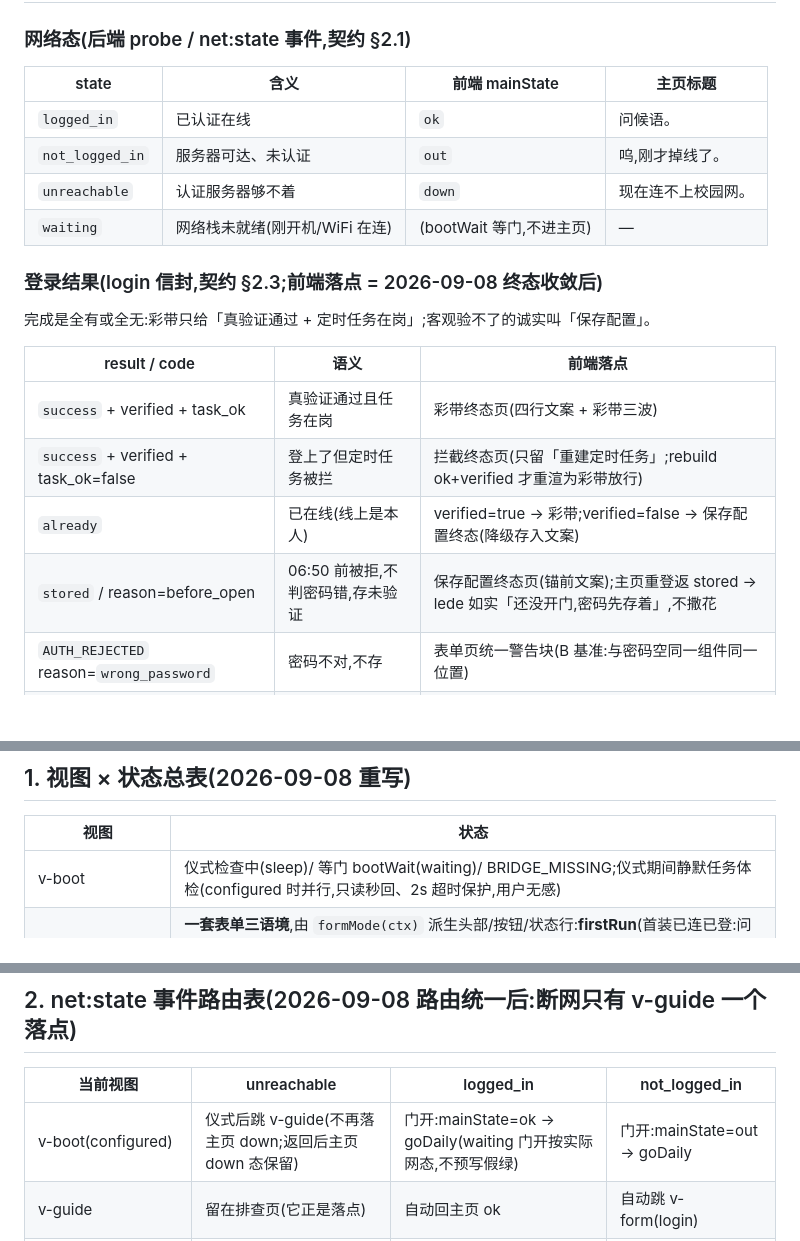
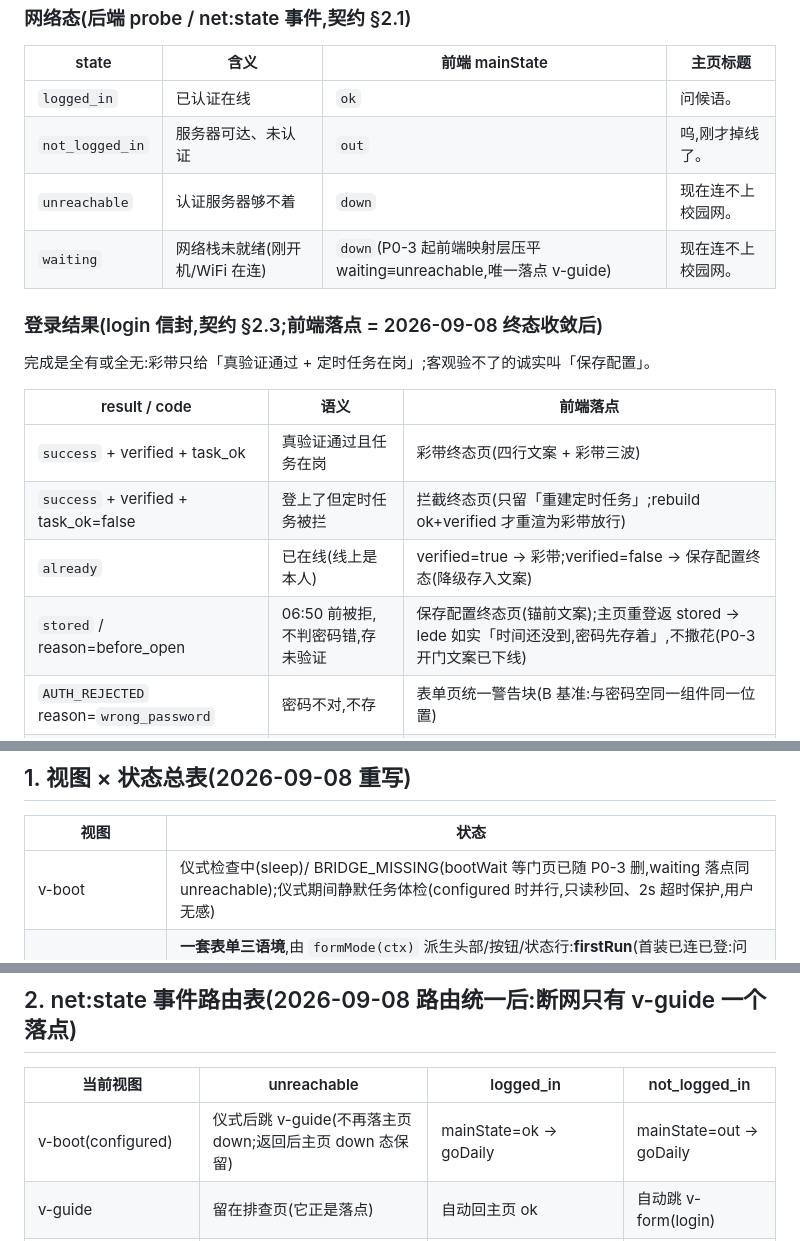
Before and after one commit to ornman/guigui, a Markdown page: docs/prd/guigui-state-matrix.md, 3 parts joined by grey strips. GitHub-like rendering; blank space fills up the shorter version.

Commit message:
docs(matrix): 清 P0-3 遗留的过时标记 — waiting 行改压平语义(≡unreachable 落 v-guide)、stored 锚前文案改「时间还没到」口径、v-boot 行删等门 bootWait、§2 v-boot 行去「门开」措辞;97 行历史修复记录保留原文(2026-09-07 当时事实)

```diff
--- a/docs/prd/guigui-state-matrix.md
+++ b/docs/prd/guigui-state-matrix.md
@@ -15,7 +15,7 @@
 | `logged_in` | 已认证在线 | `ok` | 问候语。 |
 | `not_logged_in` | 服务器可达、未认证 | `out` | 呜,刚才掉线了。 |
 | `unreachable` | 认证服务器够不着 | `down` | 现在连不上校园网。 |
-| `waiting` | 网络栈未就绪(刚开机/WiFi 在连) | (bootWait 等门,不进主页) | — |
+| `waiting` | 网络栈未就绪(刚开机/WiFi 在连) | `down`(P0-3 起前端映射层压平 waiting≡unreachable,唯一落点 v-guide) | 现在连不上校园网。 |
 
 ### 登录结果(login 信封,契约 §2.3;前端落点 = 2026-09-08 终态收敛后)
 
@@ -26,7 +26,7 @@
 | `success` + verified + task_ok | 真验证通过且任务在岗 | 彩带终态页(四行文案 + 彩带三波) |
 | `success` + verified + task_ok=false | 登上了但定时任务被拦 | 拦截终态页(只留「重建定时任务」;rebuild ok+verified 才重渲为彩带放行) |
 | `already` | 已在线(线上是本人) | verified=true → 彩带;verified=false → 保存配置终态(降级存入文案) |
-| `stored` / reason=before_open | 06:50 前被拒,不判密码错,存未验证 | 保存配置终态页(锚前文案);主页重登返 stored → lede 如实「还没开门,密码先存着」,不撒花 |
+| `stored` / reason=before_open | 06:50 前被拒,不判密码错,存未验证 | 保存配置终态页(锚前文案);主页重登返 stored → lede 如实「时间还没到,密码先存着」,不撒花(P0-3 开门文案已下线) |
 | `AUTH_REJECTED` reason=`wrong_password` | 密码不对,不存 | 表单页统一警告块(B 基准:与密码空同一组件同一位置) |
 | `AUTH_REJECTED` reason=`wrong_account` | 学号/运营商选错 | 同上(identify 误抓室友学号的自纠出口) |
 | `AUTH_REJECTED` reason=`bound` | 密码对但绑定被拦 | 同上,「自助服务平台」六字内联可点 |
@@ -50,7 +50,7 @@
 
 | 视图 | 状态 |
 |---|---|
-| v-boot | 仪式检查中(sleep)/ 等门 bootWait(waiting)/ BRIDGE_MISSING;仪式期间静默任务体检(configured 时并行,只读秒回、2s 超时保护,用户无感) |
+| v-boot | 仪式检查中(sleep)/ BRIDGE_MISSING(bootWait 等门页已随 P0-3 删,waiting 落点同 unreachable);仪式期间静默任务体检(configured 时并行,只读秒回、2s 超时保护,用户无感) |
 | v-form(2026-09-10 P2-1 合一,原 v-ok + v-login 并为一张 DOM) | **一套表单三语境**,由 `formMode(ctx)` 派生头部/按钮/状态行:**firstRun**(首装已连已登:问候标题+tagline+「开启每日自动登录」,密码必填,提交先落触发时间)/ **login**(未登录落地 / 改密 / 验证器结论预填:「登录校园网。」+「立即登录」)/ **save**(v-guide ③ 路径,按钮=「保存配置」,空密码可提交);共用状态:firstRun 学号已识别 / 验证中 busy / 注销告知 / 密码空警告(仅 firstRun)/ 被拒五态(wrong_password / wrong_account / bound / limit_users / throttled)/ 场景4 注销后失败两变体(网先断着 / 已接回);换学号确认框已删(密码迁移静默,验证不过当场自纠);提交走同一条 `submitLadder()`;停留断网 → 直跳 v-guide(表单数据保留);返回键=来路栈(首装期 body.setup 由 CSS 隐藏) |
 | v-diag(2026-09-08 新,契约 1.5.0) | 进入即自动开跑(不用点开始) / 跑步中(diag:progress 逐拍上屏,running 脉冲) / 全绿 exit=ok / 凭据败 exit=login / 任务败 exit=task_blocked / 程序败 exit=app_fault(就地说明,无出口按钮) / net_down;页底固定小出口「排查也没解决?说给桂桂听 →」 |
 | v-success | 终态三 + 反馈二(共用舞台):彩带(verified && task_ok) / 保存配置(不可达存入 · 锚前 · 降级三文案,bot idle 呼吸不撒彩带) / 拦截页(只留「重建定时任务」,bot sad 思考脸;重建失败变「没建成,再试一次」);反馈收到(工单号在文案行,按钮不带编号) / 没发出去(bot sad;立刻重发=草稿回填 + 完成等待自动补发) |
@@ -64,7 +64,7 @@
 
 | 当前视图 | unreachable | logged_in | not_logged_in |
 |---|---|---|---|
-| v-boot(configured) | 仪式后跳 v-guide(不再落主页 down;返回后主页 down 态保留) | 门开:mainState=ok → goDaily(waiting 门开按实际网态,不预写假绿) | 门开:mainState=out → goDaily |
+| v-boot(configured) | 仪式后跳 v-guide(不再落主页 down;返回后主页 down 态保留) | mainState=ok → goDaily | mainState=out → goDaily |
 | v-guide | 留在排查页(它正是落点) | 自动回主页 ok | 自动跳 v-form(login) |
 | v-main | down 态重渲(「去排查」按钮;主页有自己的四态,不自动跳) | ok 重渲 | out 重渲 |
 | v-form(2026-09-10 P2-1 合一) | **直跳 v-guide**(表单数据保留,回来还在;原先只刷状态行,2026-09-08 撤) | 状态行实时刷新 + mainState 记对(返回主页不混搭) | 同左 |
```
